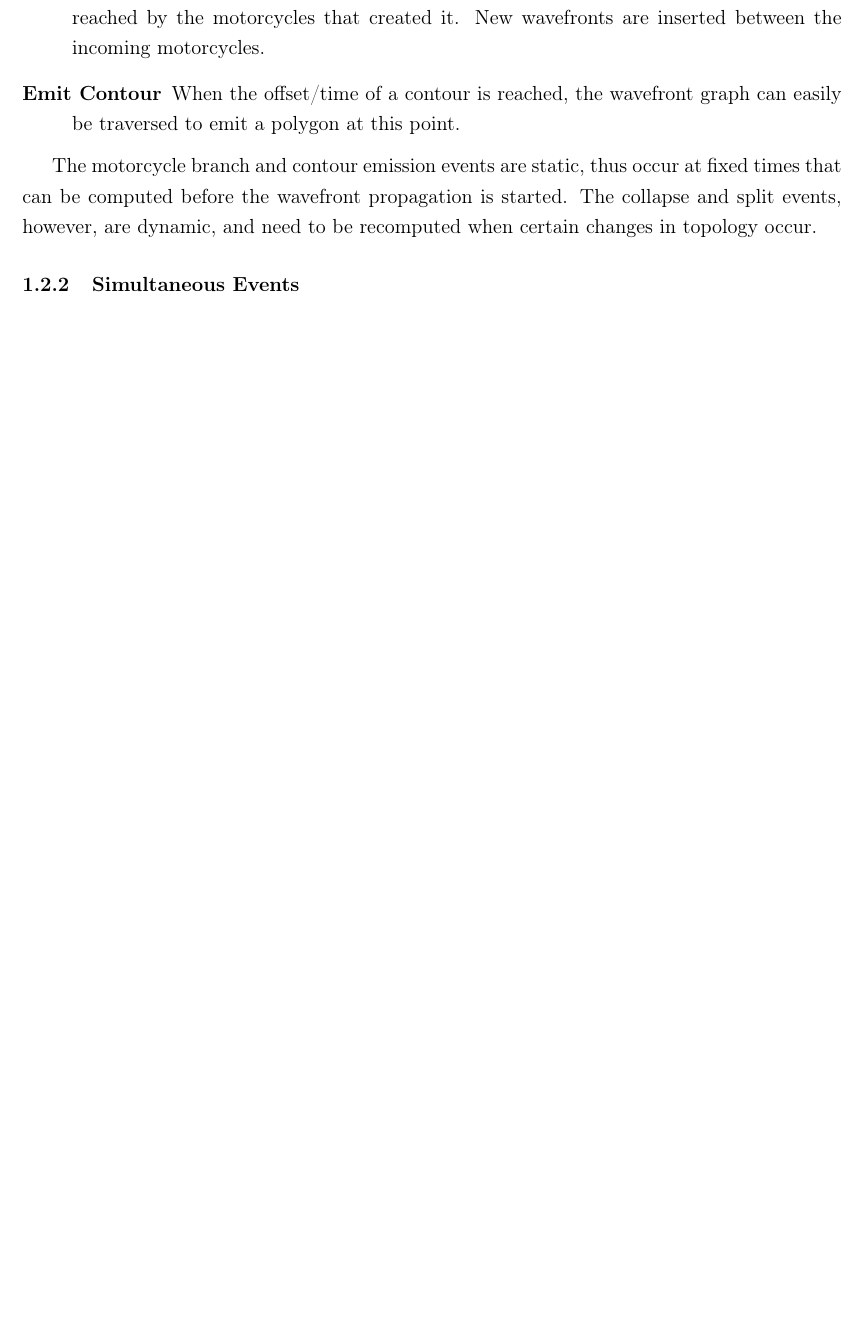
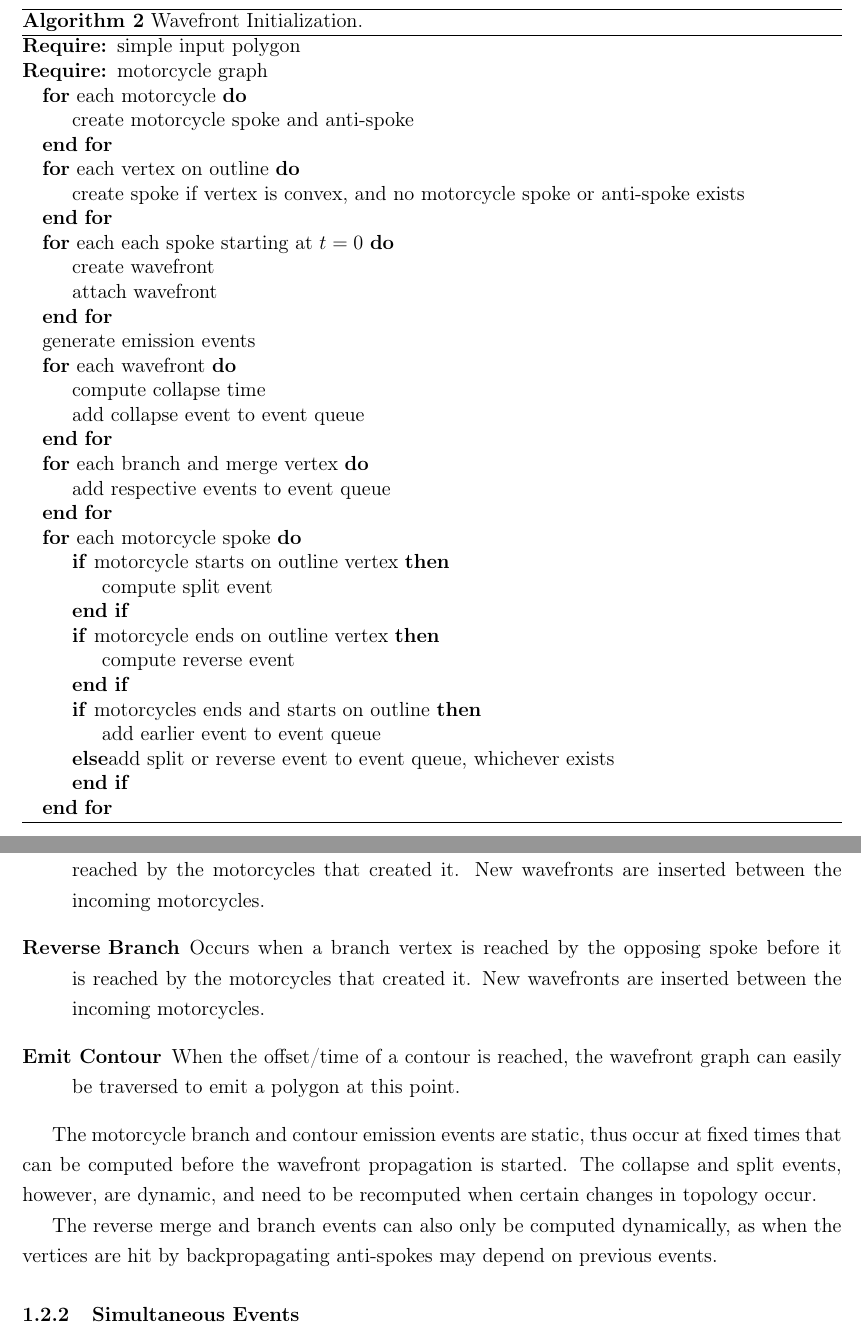
Before and after one commit to dognotdog/giddy-machinist, a LaTeX document (docs/machinist.tex): part of page 4 of 5 before the commit and two parts of pages 4 and 5 of 6 after it, the two joined at a grey line, cut at the place of the change, the shorter picture padded with empty space. Compiled offline with pdfLaTeX.

Commit message:
adds reverse events for wavefront backpropagation along motorcycle traces; adds PSSourceVertex class to differentiate vertices on the original outline; fixes several bugs where vertex time was used instead of spoke start time, leading to errors on reverse events; now properly terminates spokes on merge

```diff
--- a/docs/machinist.tex
+++ b/docs/machinist.tex
@@ -175,6 +175,52 @@ The implementation is outlined in algorithm \ref{alg:mc}. Large performance impr
 
 After the motorcycle graph is generated, the wavefront propagation can be started. Each edge emits a wavefront, which can either collapse, or be split by a motorcycle.
 
+\begin{algorithm}
+\caption{Wavefront Initialization.}
+\label{alg:wpi}
+\begin{algorithmic}
+\Require{simple input polygon}
+\Require{motorcycle graph}
+\For{each motorcycle}
+	\State create motorcycle spoke and anti-spoke
+\EndFor
+\For{each vertex on outline}
+	\State create spoke if vertex is convex, and no motorcycle spoke or anti-spoke exists
+\EndFor
+\For{each each spoke starting at $t=0$}
+	\State create wavefront
+	\State attach wavefront
+\EndFor
+
+\State generate emission events
+
+\For{each wavefront}
+	\State compute collapse time
+	\State add collapse event to event queue
+\EndFor
+
+\For{each branch and merge vertex}
+	\State add respective events to event queue
+\EndFor
+
+\For{each motorcycle spoke}
+	\If{motorcycle starts on outline vertex}
+		\State compute split event
+	\EndIf
+	\If{motorcycle ends on outline vertex}
+		\State compute reverse event
+	\EndIf
+	\If{motorcycles ends and starts on outline}
+		\State add earlier event to event queue
+	\Else
+		add split or reverse event to event queue, whichever exists
+	\EndIf
+\EndFor
+
+
+\end{algorithmic}
+\end{algorithm}
+
 \subsubsection{Wavefront Events}
 
 The following events may occur during wavefront propagation:
@@ -184,10 +230,13 @@ The following events may occur during wavefront propagation:
 \item[Motorcycle Branch] A branch occurs when a motorcycle trace reaches a point where another motorcycle will crash into it. The wavefront is split along the incoming motorcycle trace.
 \item[Motorcycle Merge] A merge corresponds to the motorcycle merge crash. This event splits the combined wavefront into two sub-wavefronts.
 \item[Reverse Merge] Occurs when a merge vertex is reached by the opposing spoke before it is reached by the motorcycles that created it. New wavefronts are inserted between the incoming motorcycles.
+\item[Reverse Branch] Occurs when a branch vertex is reached by the opposing spoke before it is reached by the motorcycles that created it. New wavefronts are inserted between the incoming motorcycles.
 \item[Emit Contour] When the offset/time of a contour is reached, the wavefront graph can easily be traversed to emit a polygon at this point.
 \end{description}
 
 The motorcycle branch and contour emission events are static, thus occur at fixed times that can be computed before the wavefront propagation is started. The collapse and split events, however, are dynamic, and need to be recomputed when certain changes in topology occur.
+
+The reverse merge and branch events can also only be computed dynamically, as when the vertices are hit by backpropagating anti-spokes may depend on previous events.
 
 \subsubsection{Simultaneous Events}
 
```
Also changed, not shown: 3 other files.
